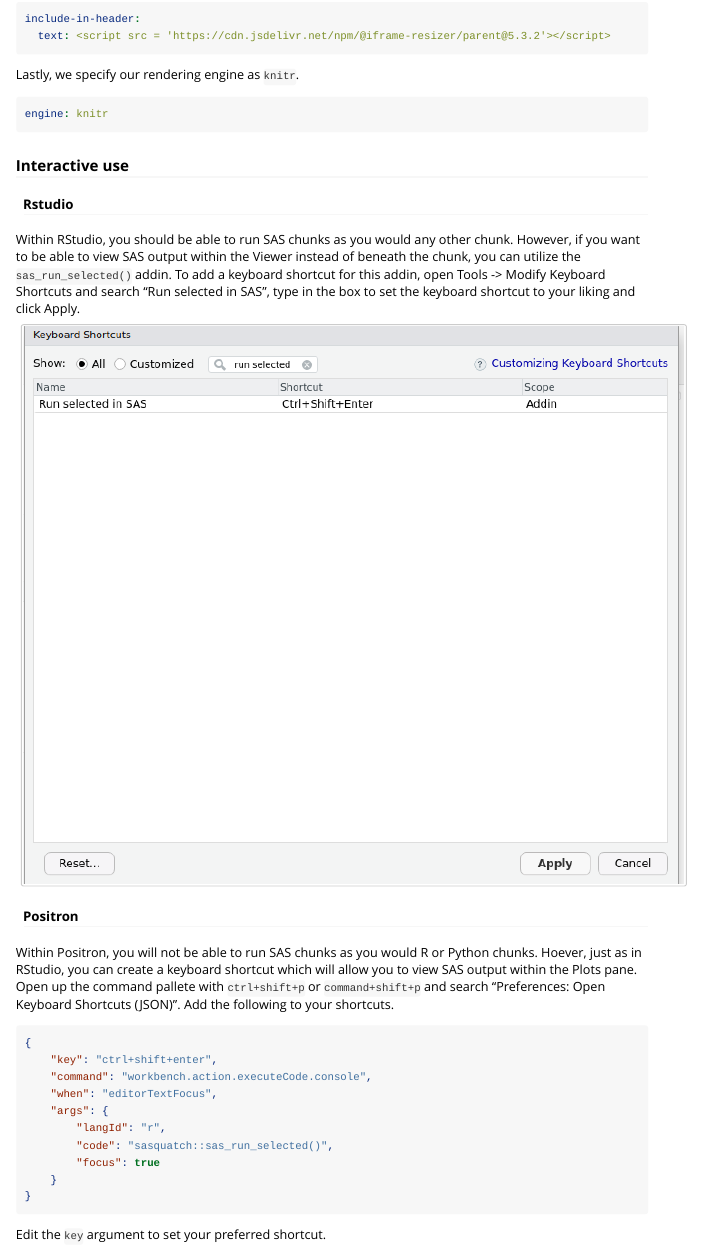
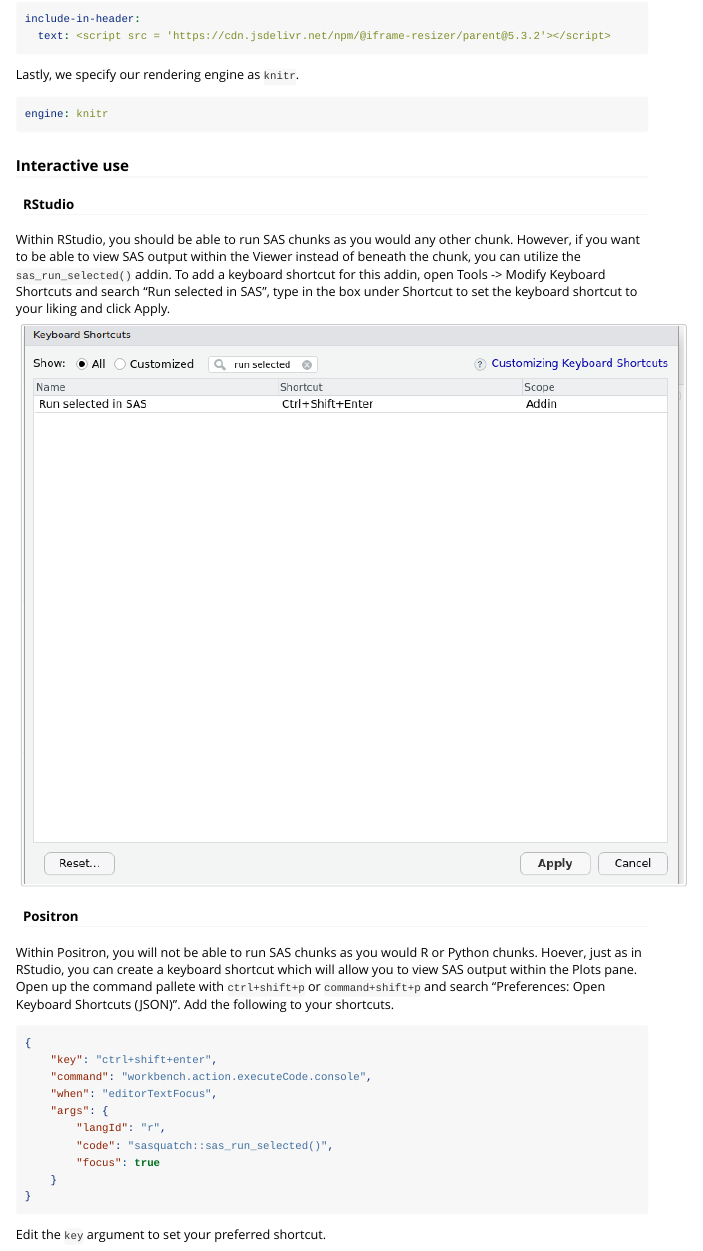
Before and after one commit to ropensci/sasquatch, an R Markdown document (vignettes/setting_up.Rmd): the page in a window 1100 px wide, from 3100 px down. Rendered offline with R 4.5, knitr and Pandoc, with nearby package versions; long lines of code are wrapped.

Commit message:
Clarify RStudio keyboard shortcut

```diff
--- a/vignettes/setting_up.Rmd
+++ b/vignettes/setting_up.Rmd
@@ -192,9 +192,9 @@
 
 ### Interactive use
 
-#### Rstudio
+#### RStudio
 
-Within RStudio, you should be able to run SAS chunks as you would any other chunk. However, if you want to be able to view SAS output within the Viewer instead of beneath the chunk, you can utilize the `sas_run_selected()` addin. To add a keyboard shortcut for this addin, open Tools -\> Modify Keyboard Shortcuts and search "Run selected in SAS", type in the box to set the keyboard shortcut to your liking and click Apply.
+Within RStudio, you should be able to run SAS chunks as you would any other chunk. However, if you want to be able to view SAS output within the Viewer instead of beneath the chunk, you can utilize the `sas_run_selected()` addin. To add a keyboard shortcut for this addin, open Tools -\> Modify Keyboard Shortcuts and search "Run selected in SAS", type in the box under Shortcut to set the keyboard shortcut to your liking and click Apply.
 
 ![](images/rstudio_shrtcts.png)
 
```
